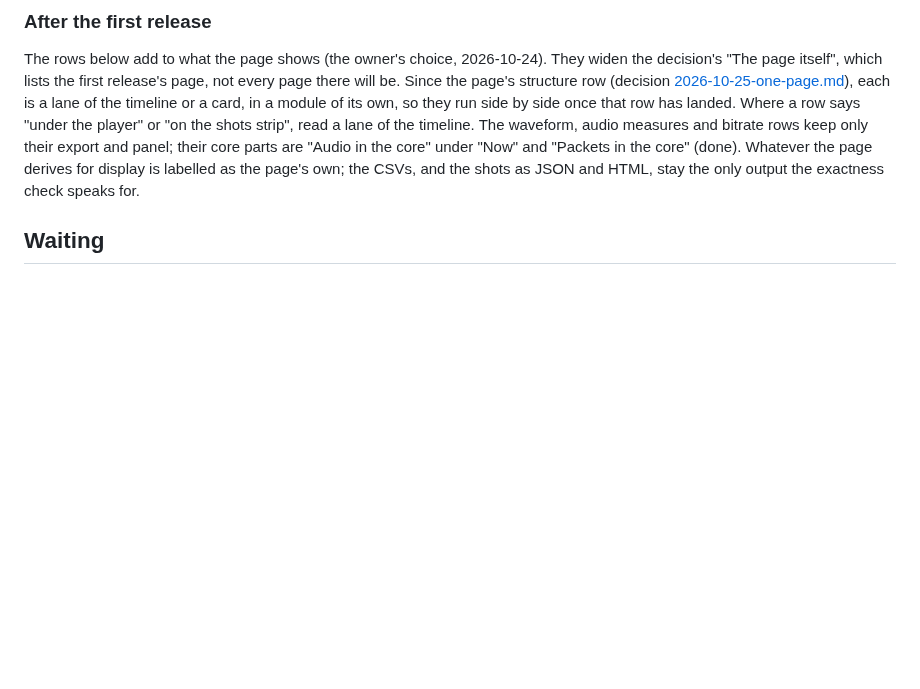
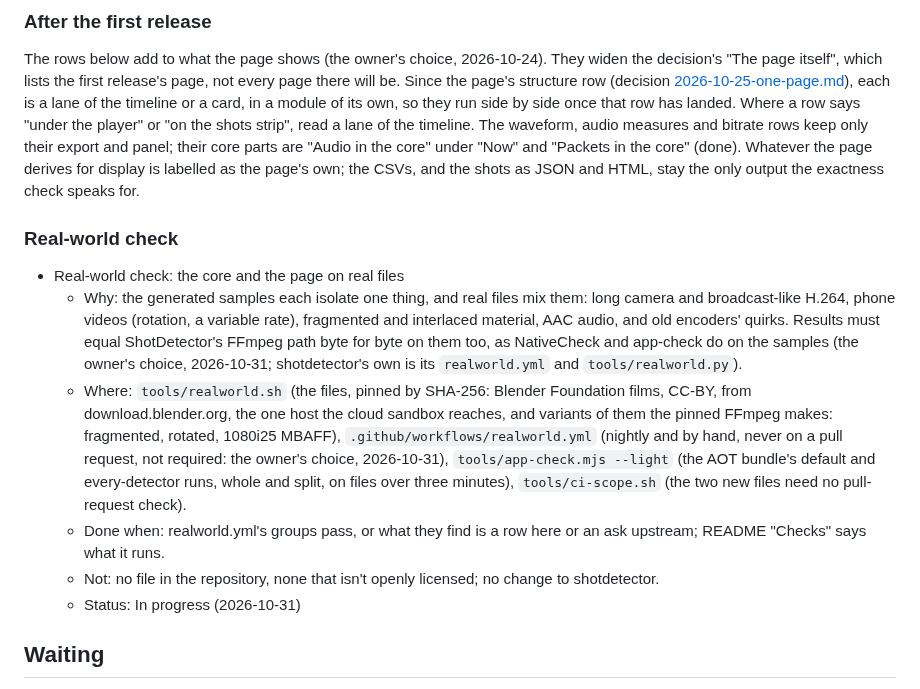
Before and after one commit to bisforboman/shotdetector-web, a Markdown page: docs/backlog.md, the part around the change. Drawn GitHub-style; blank space fills up the shorter version.

Commit message:
Backlog: the real-world check, in progress
The owner chose it on 2026-10-31: the core and the page on real files, not only the generated samples.

Co-Authored-By: Claude Opus 5.5 <noreply@anthropic.com>
Claude-Session: https://claude.ai/code/session_015S5PSLTiStnc9bY5AyaiDV

```diff
--- a/docs/backlog.md
+++ b/docs/backlog.md
@@ -32,6 +32,24 @@ shots strip", read a lane of the timeline. The waveform, audio measures and bitr
 panel; their core parts are "Audio in the core" under "Now" and "Packets in the core" (done). Whatever the page
 derives for display is labelled as the page's own; the CSVs, and the shots as JSON and HTML, stay the only output the
 exactness check speaks for.
+
+### Real-world check
+
+- Real-world check: the core and the page on real files
+  - Why: the generated samples each isolate one thing, and real files mix them: long camera and broadcast-like H.264,
+    phone videos (rotation, a variable rate), fragmented and interlaced material, AAC audio, and old encoders' quirks.
+    Results must equal ShotDetector's FFmpeg path byte for byte on them too, as NativeCheck and app-check do on the
+    samples (the owner's choice, 2026-10-31; shotdetector's own is its `realworld.yml` and `tools/realworld.py`).
+  - Where: `tools/realworld.sh` (the files, pinned by SHA-256: Blender Foundation films, CC-BY, from
+    download.blender.org, the one host the cloud sandbox reaches, and variants of them the pinned FFmpeg makes:
+    fragmented, rotated, 1080i25 MBAFF), `.github/workflows/realworld.yml` (nightly and by hand, never on a pull
+    request, not required: the owner's choice, 2026-10-31), `tools/app-check.mjs --light` (the AOT bundle's default
+    and every-detector runs, whole and split, on files over three minutes), `tools/ci-scope.sh` (the two new files
+    need no pull-request check).
+  - Done when: realworld.yml's groups pass, or what they find is a row here or an ask upstream; README "Checks" says
+    what it runs.
+  - Not: no file in the repository, none that isn't openly licensed; no change to shotdetector.
+  - Status: In progress (2026-10-31)
 
 ## Waiting
 
```
